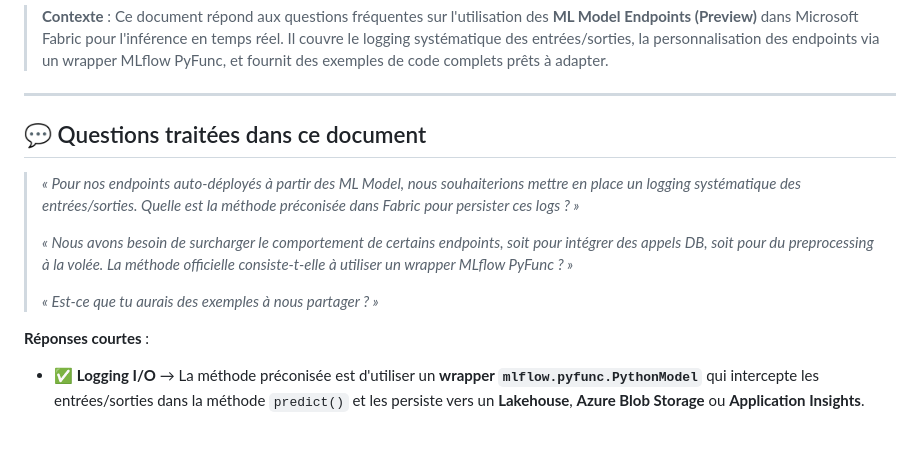
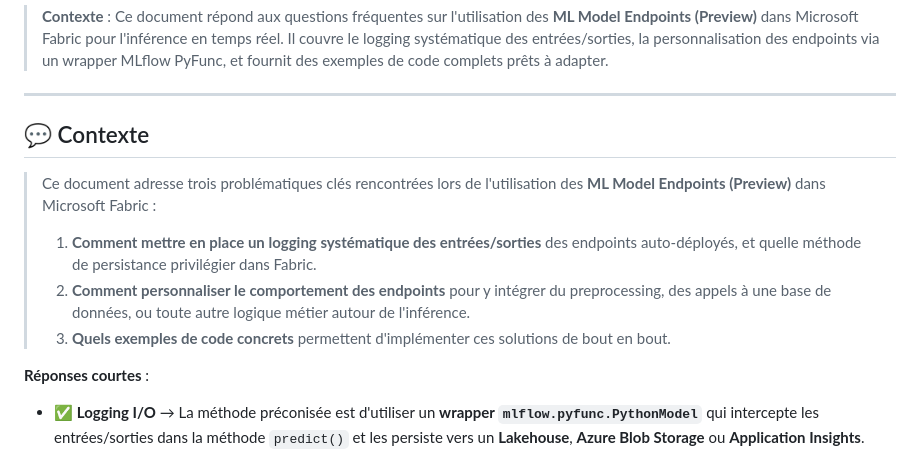
Before and after one commit to fredgis/fabric-foundry-kb, a Markdown page: MLinFabric.md, the part around the change. Rendered like a GitHub page; blank space fills up the shorter version.

Commit message:
Replace "Questions traitées dans ce document" with "Contexte" section in MLinFabric.md
Co-authored-by: fredgis <12697939+fredgis@users.noreply.github.com>

```diff
--- a/MLinFabric.md
+++ b/MLinFabric.md
@@ -4,13 +4,13 @@
 
 ---
 
-## 💬 Questions traitées dans ce document
+## 💬 Contexte
 
-> *« Pour nos endpoints auto-déployés à partir des ML Model, nous souhaiterions mettre en place un logging systématique des entrées/sorties. Quelle est la méthode préconisée dans Fabric pour persister ces logs ? »*
+> Ce document adresse trois problématiques clés rencontrées lors de l'utilisation des **ML Model Endpoints (Preview)** dans Microsoft Fabric :
 >
-> *« Nous avons besoin de surcharger le comportement de certains endpoints, soit pour intégrer des appels DB, soit pour du preprocessing à la volée. La méthode officielle consiste-t-elle à utiliser un wrapper MLflow PyFunc ? »*
->
-> *« Est-ce que tu aurais des exemples à nous partager ? »*
+> 1. **Comment mettre en place un logging systématique des entrées/sorties** des endpoints auto-déployés, et quelle méthode de persistance privilégier dans Fabric.
+> 2. **Comment personnaliser le comportement des endpoints** pour y intégrer du preprocessing, des appels à une base de données, ou toute autre logique métier autour de l'inférence.
+> 3. **Quels exemples de code concrets** permettent d'implémenter ces solutions de bout en bout.
 
 **Réponses courtes** :
 - ✅ **Logging I/O** → La méthode préconisée est d'utiliser un **wrapper `mlflow.pyfunc.PythonModel`** qui intercepte les entrées/sorties dans la méthode `predict()` et les persiste vers un **Lakehouse**, **Azure Blob Storage** ou **Application Insights**.
```
